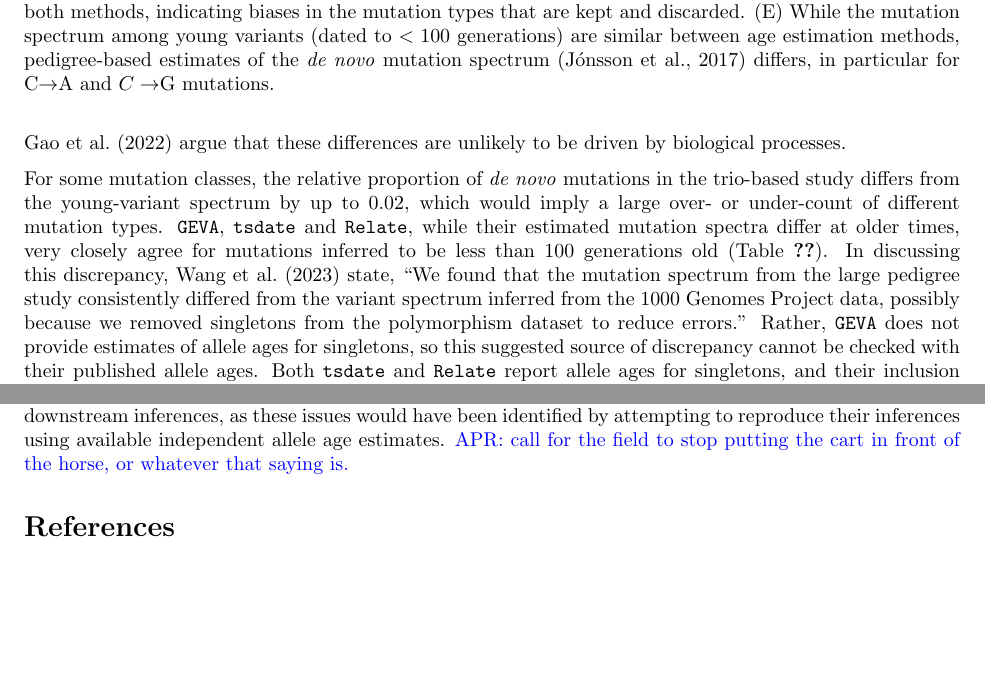
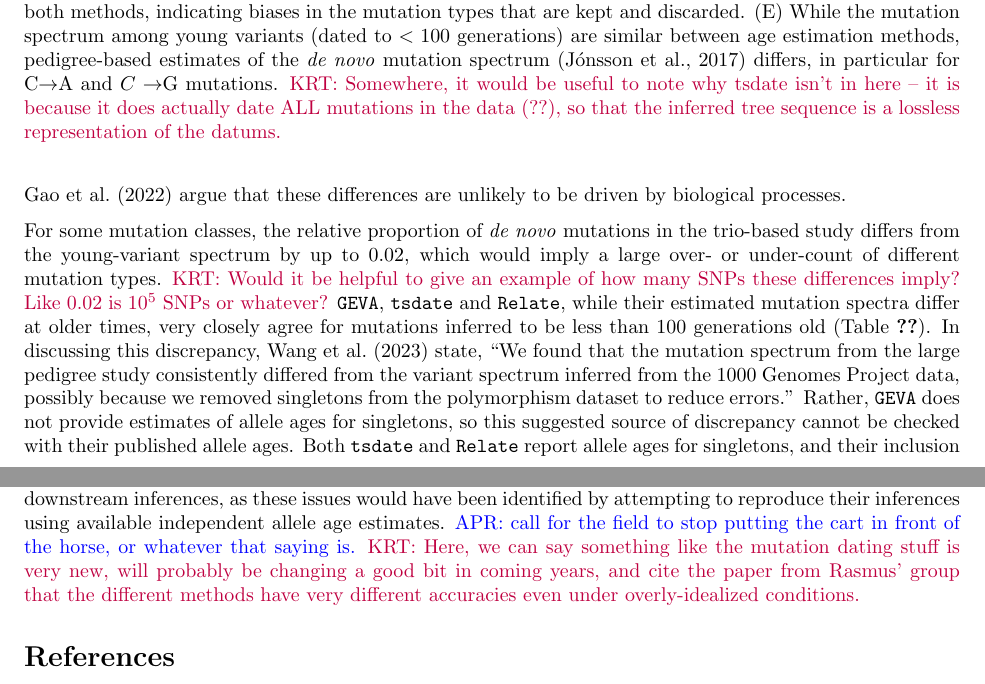
Before and after one commit to apragsdale/dated-mutation-spectra, a LaTeX paper (doc/doc.tex): two parts of pages 5 and 6 of 8, joined at a grey line, cut so that both start at the same text, the shorter picture padded with empty space. Compiled offline with pdfLaTeX; a missing bibliography style is replaced by a similar one.

Commit message:
more comments

```diff
--- a/doc/doc.tex
+++ b/doc/doc.tex
@@ -296,6 +296,9 @@ alleles}
         pedigree-based estimates of the \emph{de novo} mutation spectrum
         \citep{jonsson2017parental} differs, in particular for C$\rightarrow$A
         and $C\rightarrow$G mutations.
+        \krtcomment{Somewhere, it would be useful to note why tsdate isn't in here
+        -- it is because it does actually date ALL mutations in the data (??),
+        so that the inferred tree sequence is a lossless representation of the datums.}
     }
     \label{fig:data-comp}
 \end{figure}
@@ -315,7 +318,9 @@ differences are unlikely to be driven by biological processes.
 For some mutation classes, the relative proportion of \emph{de novo} mutations
 in the trio-based study differs from the young-variant spectrum by up to
 $0.02$, which would imply a large over- or under-count of different mutation
-types. \GEVA, \tsdate and \relate, while their estimated mutation spectra
+types. \krtcomment{Would it be helpful to give an example of how many SNPs these
+differences imply? Like $0.02$ is $10^5$ SNPs or whatever?}
+\GEVA, \tsdate and \relate, while their estimated mutation spectra
 differ at older times, very closely agree for mutations inferred to be less
 than 100 generations old (Table~\ref{tab:recent-spectra}). In discussing this
 discrepancy, \citet{wang2023human} state, ``We found that the mutation spectrum
@@ -383,6 +388,10 @@ downstream inferences, as these issues would have been identified by attempting
 to reproduce their inferences using available independent allele age estimates.
 \aprcomment{call for the field to stop putting the cart in front of the horse,
 or whatever that saying is.}
+\krtcomment{Here, we can say something like the mutation dating stuff is very new,
+will probably be changing a good bit in coming years, and cite the paper from Rasmus'
+group that the different methods have very different accuracies even under overly-idealized
+conditions.}
 
 \bibliographystyle{genetics}
 \bibliography{doc}
```
Also changed, not shown: doc/doc.pdf, doc/doc.tex (2 more changed lines), 1 other file.
